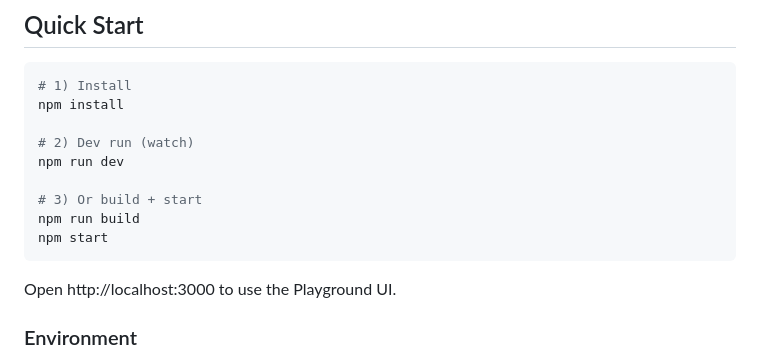
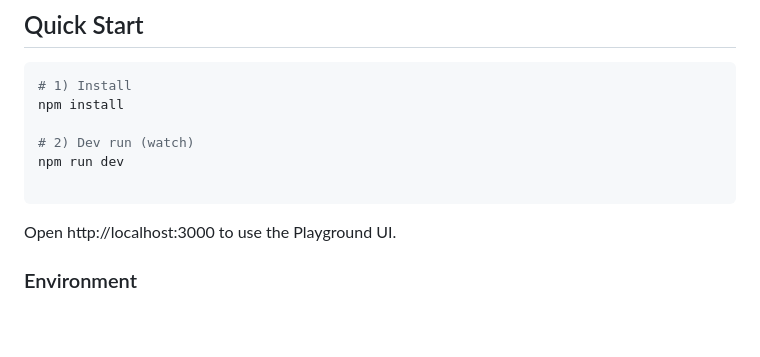
Before and after one commit to ac12644/bitcoin-wallet-api-node, a Markdown page: README.md, the part around the change. GitHub-like rendering; blank space fills up the shorter version.

````diff
--- a/README.md
+++ b/README.md
@@ -47,9 +47,6 @@ npm install
 # 2) Dev run (watch)
 npm run dev
 
-# 3) Or build + start
-npm run build
-npm start
 ```
 
 Open http://localhost:3000 to use the Playground UI.
````
